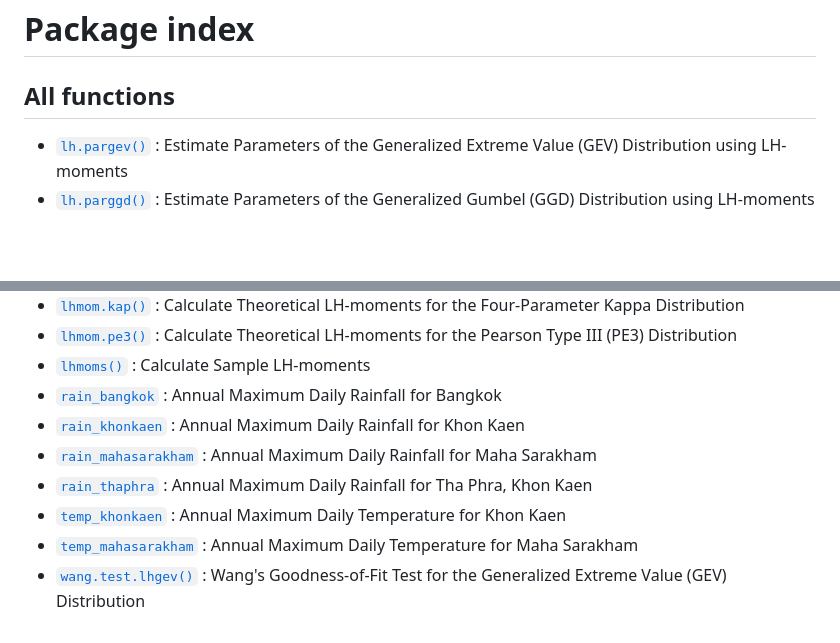
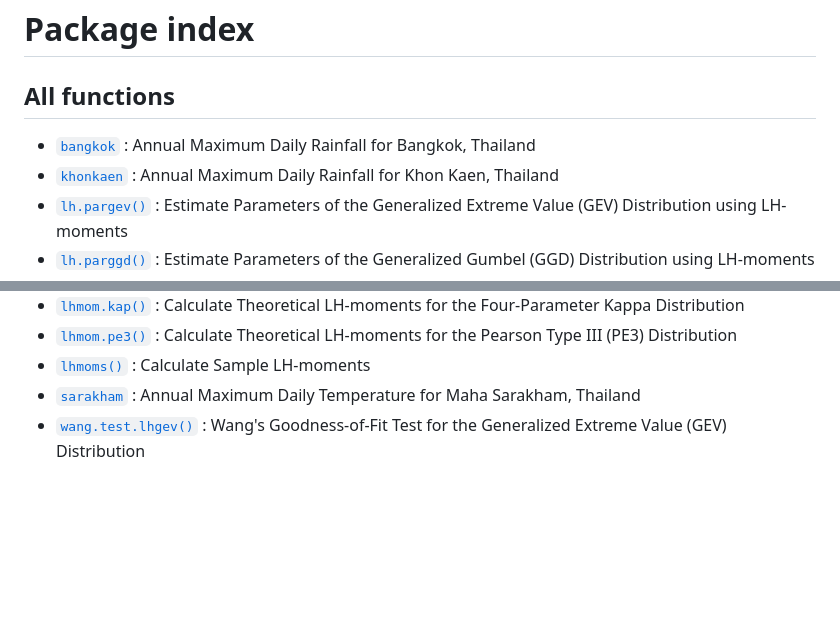
Before and after one commit to palakorn-seenoi/LHmom, a Markdown page: docs/reference/index.md, 2 parts joined by grey strips. Rendered like a GitHub page; blank space fills up the shorter version.

```diff
--- a/docs/reference/index.md
+++ b/docs/reference/index.md
@@ -2,6 +2,10 @@
 
 ## All functions
 
+- [`bangkok`](https://palakorn-seenoi.github.io/LHmom/reference/bangkok.md)
+  : Annual Maximum Daily Rainfall for Bangkok, Thailand
+- [`khonkaen`](https://palakorn-seenoi.github.io/LHmom/reference/khonkaen.md)
+  : Annual Maximum Daily Rainfall for Khon Kaen, Thailand
 - [`lh.pargev()`](https://palakorn-seenoi.github.io/LHmom/reference/lh.pargev.md)
   : Estimate Parameters of the Generalized Extreme Value (GEV)
   Distribution using LH-moments
@@ -60,18 +64,8 @@
   Distribution
 - [`lhmoms()`](https://palakorn-seenoi.github.io/LHmom/reference/lhmoms.md)
   : Calculate Sample LH-moments
-- [`rain_bangkok`](https://palakorn-seenoi.github.io/LHmom/reference/rain_bangkok.md)
-  : Annual Maximum Daily Rainfall for Bangkok
-- [`rain_khonkaen`](https://palakorn-seenoi.github.io/LHmom/reference/rain_khonkaen.md)
-  : Annual Maximum Daily Rainfall for Khon Kaen
-- [`rain_mahasarakham`](https://palakorn-seenoi.github.io/LHmom/reference/rain_mahasarakham.md)
-  : Annual Maximum Daily Rainfall for Maha Sarakham
-- [`rain_thaphra`](https://palakorn-seenoi.github.io/LHmom/reference/rain_thaphra.md)
-  : Annual Maximum Daily Rainfall for Tha Phra, Khon Kaen
-- [`temp_khonkaen`](https://palakorn-seenoi.github.io/LHmom/reference/temp_khonkaen.md)
-  : Annual Maximum Daily Temperature for Khon Kaen
-- [`temp_mahasarakham`](https://palakorn-seenoi.github.io/LHmom/reference/temp_mahasarakham.md)
-  : Annual Maximum Daily Temperature for Maha Sarakham
+- [`sarakham`](https://palakorn-seenoi.github.io/LHmom/reference/sarakham.md)
+  : Annual Maximum Daily Temperature for Maha Sarakham, Thailand
 - [`wang.test.lhgev()`](https://palakorn-seenoi.github.io/LHmom/reference/wang.test.lhgev.md)
   : Wang's Goodness-of-Fit Test for the Generalized Extreme Value (GEV)
   Distribution
```
